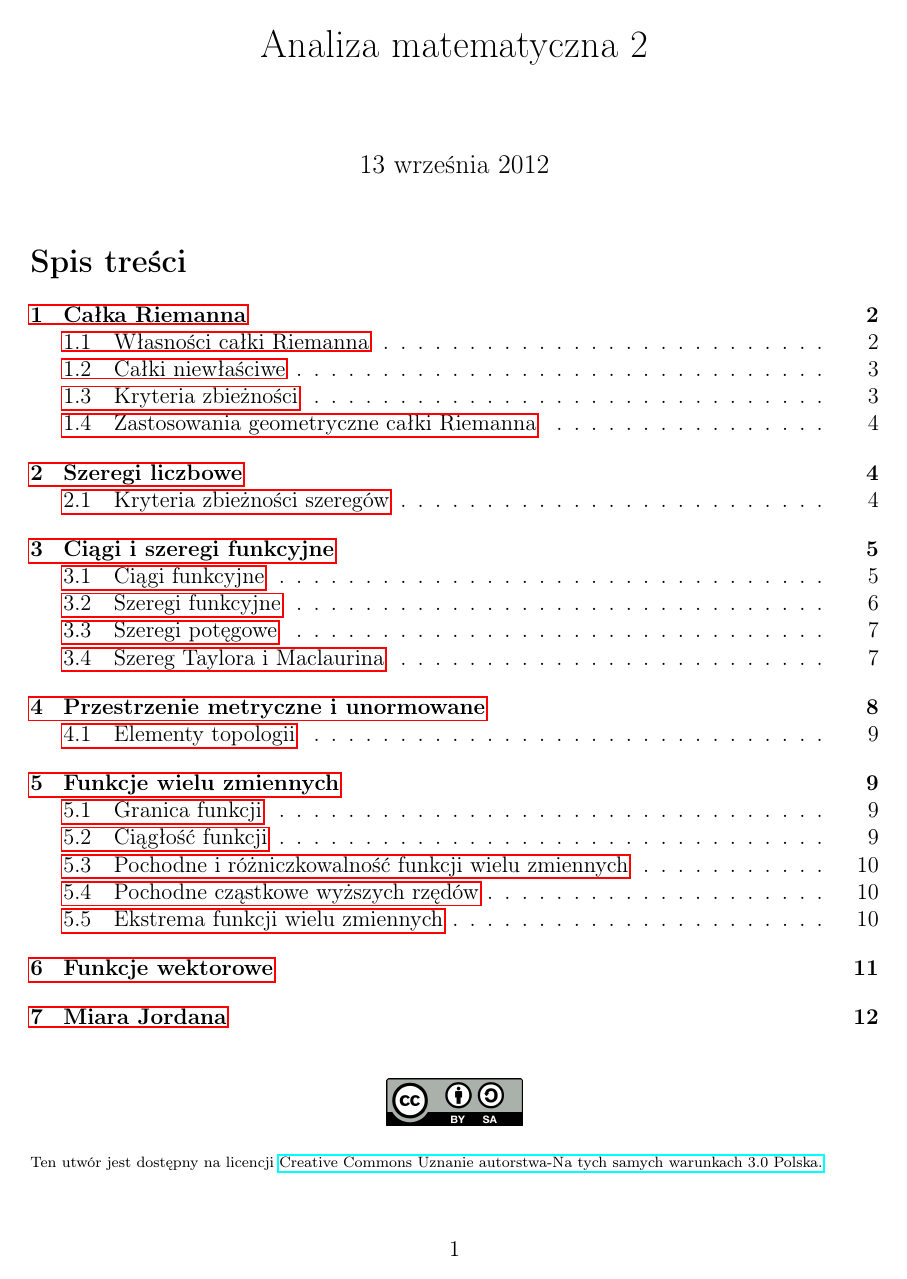
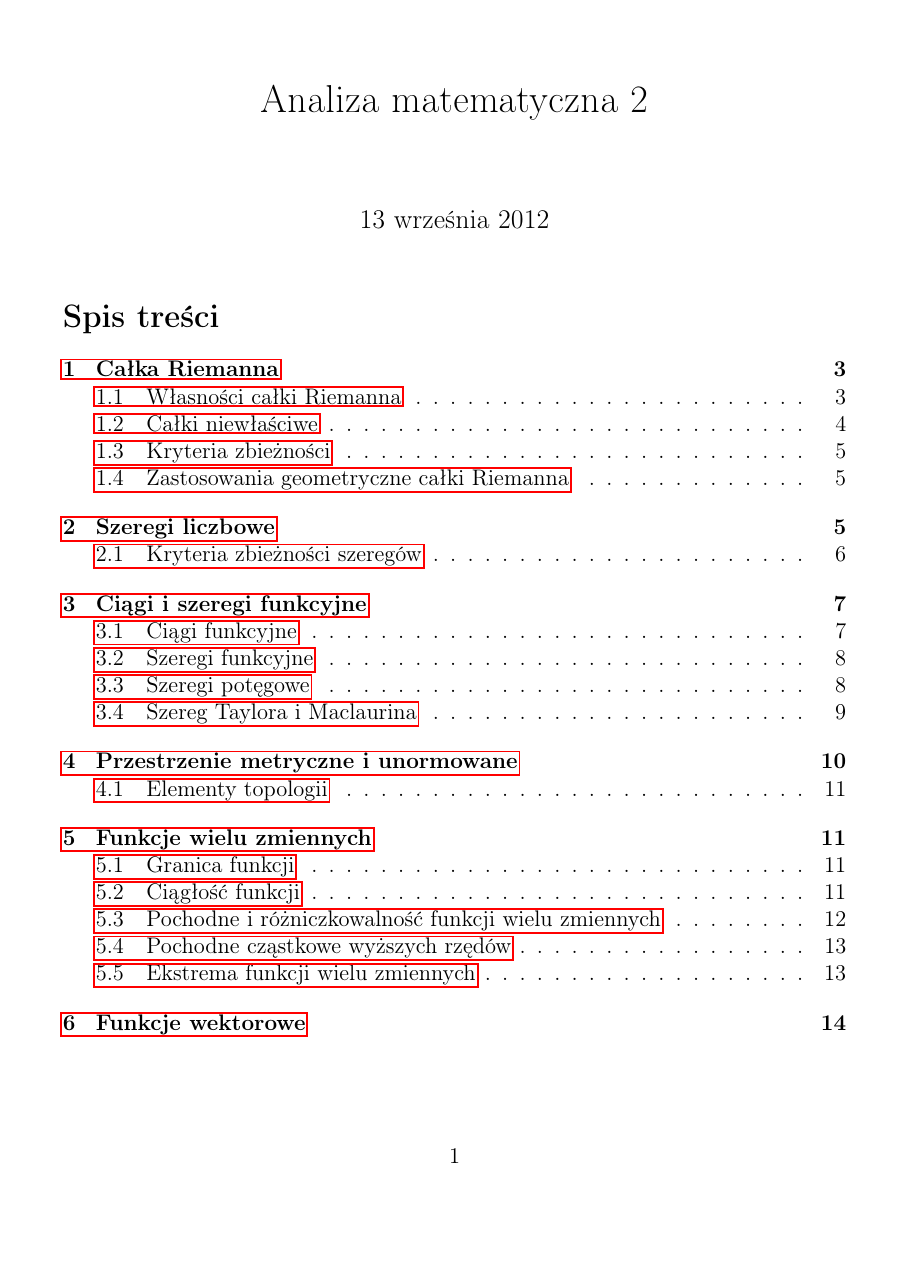
Before and after one commit to janisz/AM2, a LaTeX document (AM2_egz.tex): page 1 of 12 before the commit and page 1 of 15 after it. Compiled offline with pdfLaTeX.

Commit message:
Konfiguracja pakietów pod travisa

```diff
--- a/AM2_egz.tex
+++ b/AM2_egz.tex
@@ -3,7 +3,7 @@
 \usepackage[utf8]{inputenc}
 \usepackage[T1]{fontenc}
 \usepackage[a4paper]{geometry}
-\usepackage{fullpage}
+
 \usepackage{pdflscape}
 \usepackage{float}
 
```
